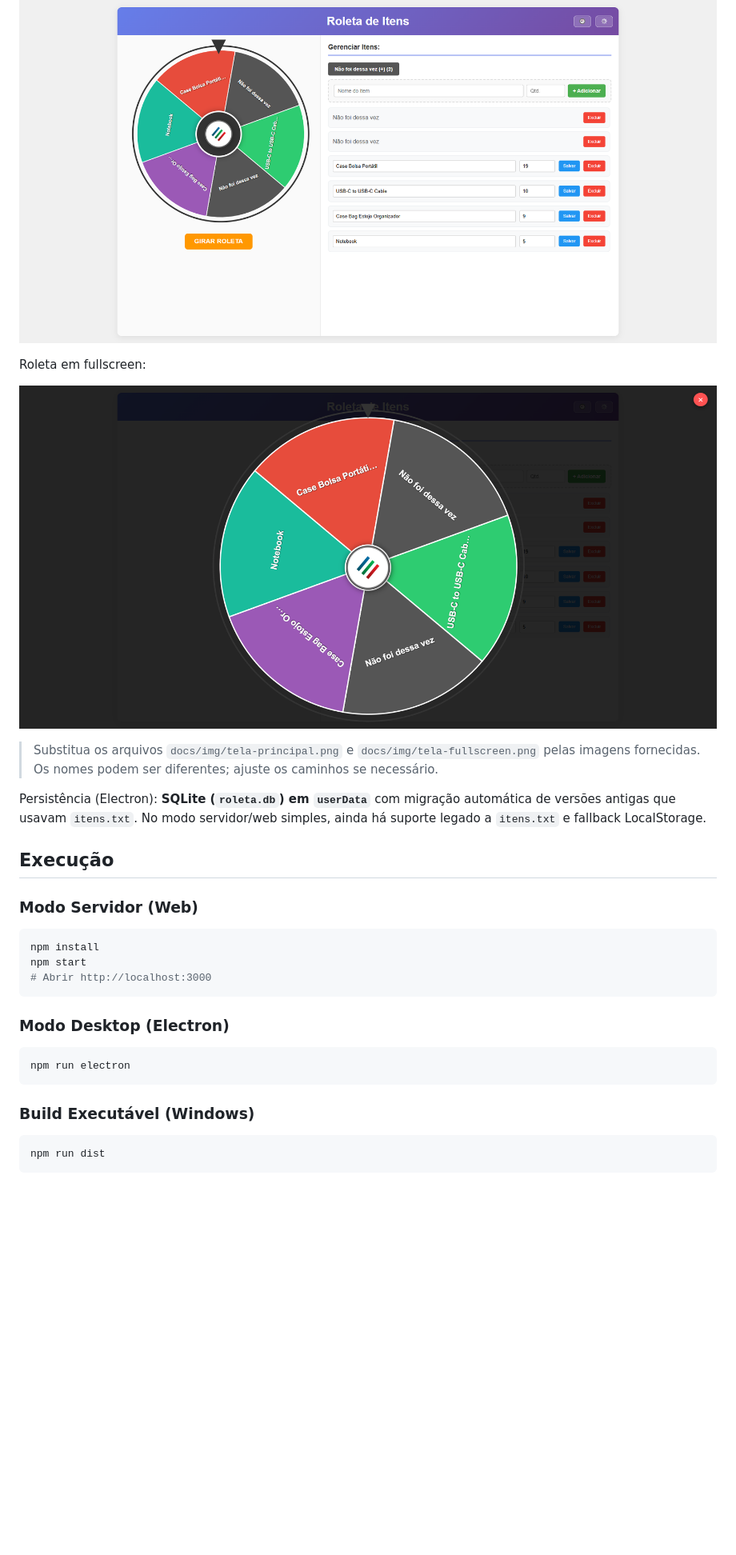
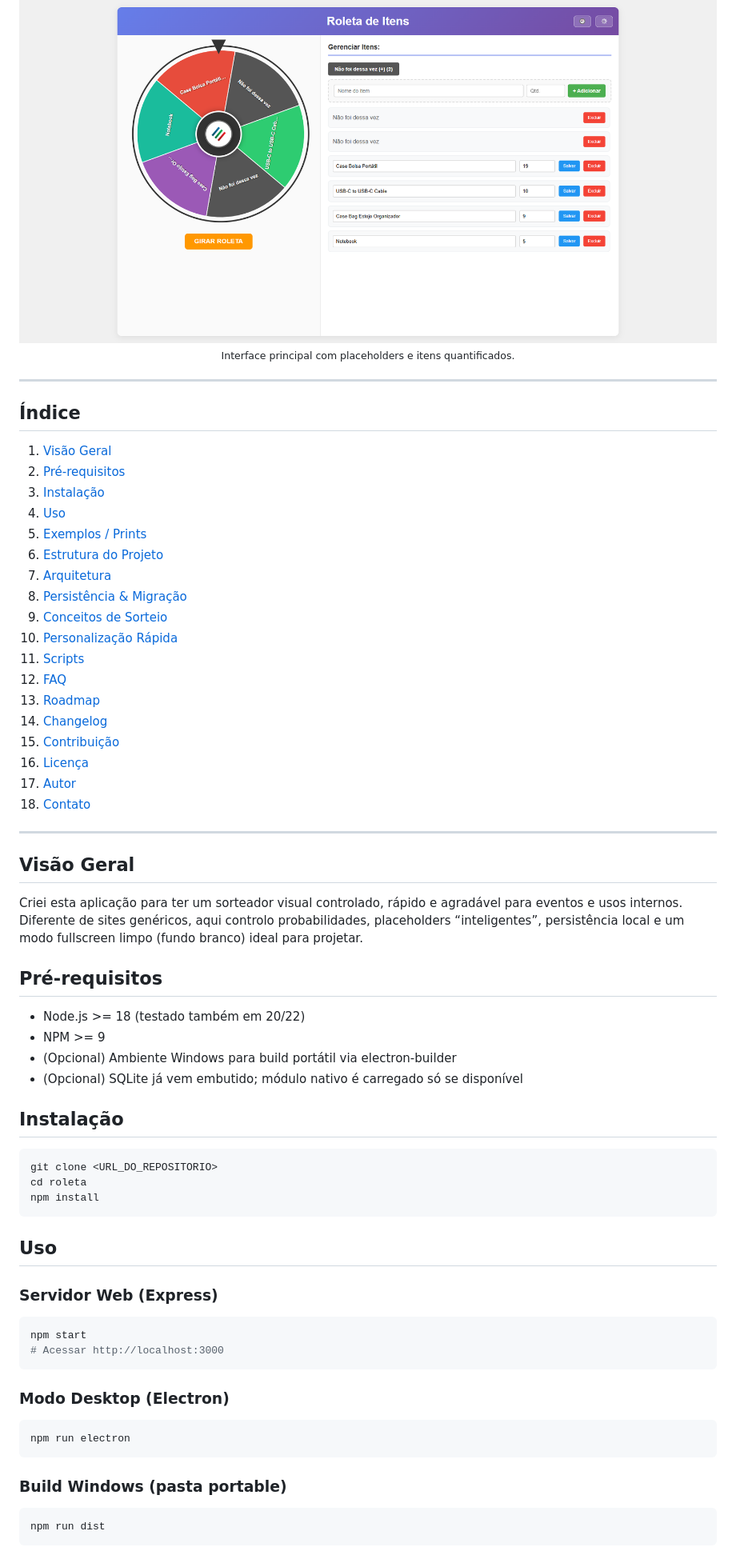
Before and after one commit to brunoportob/roleta, a Markdown page: README.md, the part around the change printed below. Shown: that part at 80% size. Drawn GitHub-style; pictures changed too: docs/img/tela-fullscreen.png; blank space fills up the shorter version.

````diff
--- a/README.md
+++ b/README.md
@@ -20,30 +8,61 @@ Tela principal:
 
 ![Tela Principal](docs/img/tela-principal.png)
+<br/>
+<sub>Interface principal com placeholders e itens quantificados.</sub>
 
-Roleta em fullscreen:
+</div>
 
-![Roleta Fullscreen](docs/img/tela-fullscreen.png)
+---
 
-> Substitua os arquivos `docs/img/tela-principal.png` e `docs/img/tela-fullscreen.png` pelas imagens fornecidas. Os nomes podem ser diferentes; ajuste os caminhos se necessário.
+## Índice
+1. [Visão Geral](#visão-geral)
+2. [Pré-requisitos](#pré-requisitos)
+3. [Instalação](#instalação)
+4. [Uso](#uso)
+5. [Exemplos / Prints](#exemplos--prints)
+6. [Estrutura do Projeto](#estrutura-do-projeto)
+7. [Arquitetura](#arquitetura)
+8. [Persistência & Migração](#persistência--migração)
+9. [Conceitos de Sorteio](#conceitos-de-sorteio)
+10. [Personalização Rápida](#personalização-rápida)
+11. [Scripts](#scripts)
+12. [FAQ](#faq)
+13. [Roadmap](#roadmap)
+14. [Changelog](#changelog)
+15. [Contribuição](#contribuição)
+16. [Licença](#licença)
+17. [Autor](#autor)
+18. [Contato](#contato)
 
-Persistência (Electron): **SQLite (`roleta.db`) em `userData`** com migração automática de versões antigas que usavam `itens.txt`.
-No modo servidor/web simples, ainda há suporte legado a `itens.txt` e fallback LocalStorage.
+---
 
-## Execução
+## Visão Geral
+Criei esta aplicação para ter um sorteador visual controlado, rápido e agradável para eventos e usos internos. Diferente de sites genéricos, aqui controlo probabilidades, placeholders “inteligentes”, persistência local e um modo fullscreen limpo (fundo branco) ideal para projetar.
 
-### Modo Servidor (Web)
+## Pré-requisitos
+- Node.js >= 18 (testado também em 20/22)
+- NPM >= 9
+- (Opcional) Ambiente Windows para build portátil via electron-builder
+- (Opcional) SQLite já vem embutido; módulo nativo é carregado só se disponível
+
+## Instalação
 ```powershell
+git clone <URL_DO_REPOSITORIO>
+cd roleta
 npm install
-npm start
-# Abrir http://localhost:3000
 ```
 
+## Uso
+### Servidor Web (Express)
+```powershell
+npm start
+# Acessar http://localhost:3000
+```
 ### Modo Desktop (Electron)
 ```powershell
 npm run electron
 ```
-
-### Build Executável (Windows)
+### Build Windows (pasta portable)
 ```powershell
 npm run dist
 ```
````
Also changed, not shown: other parts of README.md (+91 -74 lines), 2 other files.
